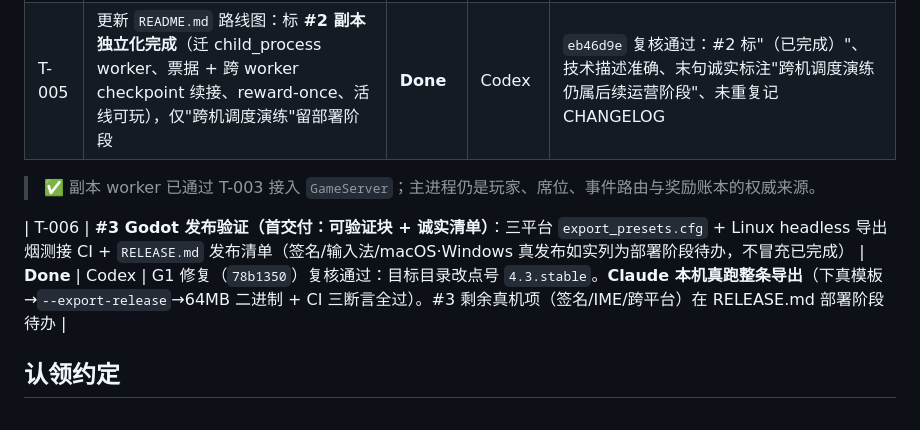
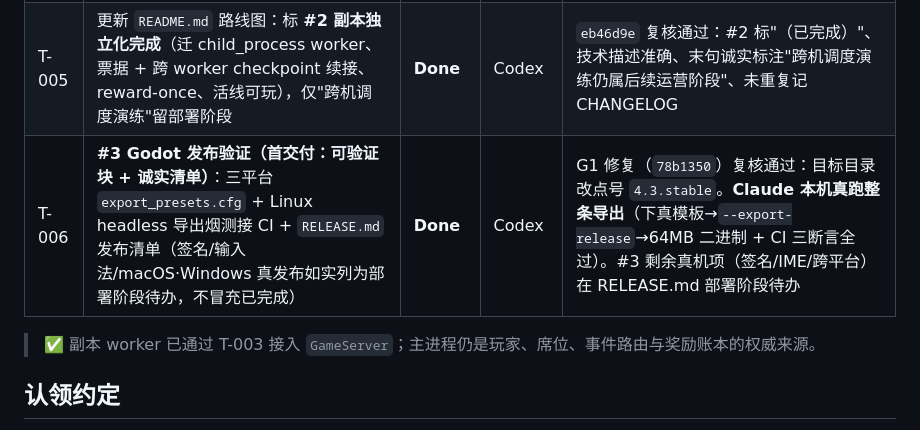
Before and after one commit to GMyhf/Redmoon, a Markdown page: collab/PLAN.md, the part around the change. GitHub-like rendering.

Commit message:
Doc-sync audit: fix PLAN table layout
Move the T-006 row back into the status-board table (it had been appended
below the blockquote note, splitting the table). Audit of the rest recorded
in the response to the user.

Co-Authored-By: Claude Opus 4.8 (1M context) <noreply@anthropic.com>

```diff
--- a/collab/PLAN.md
+++ b/collab/PLAN.md
@@ -14,10 +14,9 @@
 | T-004 | **Phase 6 · 副本 worker 硬化**：I1 异步 tick 链背压、跨 worker 故障/epoch 端到端回归、跨机调度演练、协议 conformance、容量/压力门 | **Done（代码侧）** | Codex | I1 背压（`c7b159f`）+ 跨 worker 故障/epoch（`ddaa655`）+ 8 副本并发压力门（`5afe047`）+ 协议 conformance 核对（无票据/密钥泄客户端）全过审。**跨机调度演练留运维/部署阶段**（需外部实例状态存储，见 Decision Log） |
 | T-002 | 去抖：`server-http` "隐藏浏览器…partyInvited"用例在 `199bfc5` 前即 ~1/2 随机失败，污染"npm test 全绿"闸门 | **Done** | Codex | `624919c` 根因真修（`next()` 加 predicate 等特定 `partyInvited`，消除错抓竞争），纯测试改动不放宽断言。复核：server-http 连跑 **12/12**（原 ~1/2）+ 全套 **159/159 两遍**。`npm test` 现稳定全绿 |
 | T-005 | 更新 `README.md` 路线图：标 **#2 副本独立化完成**（迁 child_process worker、票据 + 跨 worker checkpoint 续接、reward-once、活线可玩），仅"跨机调度演练"留部署阶段 | **Done** | Codex | `eb46d9e` 复核通过：#2 标"（已完成）"、技术描述准确、末句诚实标注"跨机调度演练仍属后续运营阶段"、未重复记 CHANGELOG |
+| T-006 | **#3 Godot 发布验证（首交付：可验证块 + 诚实清单）**：三平台 `export_presets.cfg` + Linux headless 导出烟测接 CI + `RELEASE.md` 发布清单（签名/输入法/macOS·Windows 真发布如实列为部署阶段待办，不冒充已完成） | **Done** | Codex | G1 修复（`78b1350`）复核通过：目标目录改点号 `4.3.stable`。**Claude 本机真跑整条导出**（下真模板→`--export-release`→64MB 二进制 + CI 三断言全过）。#3 剩余真机项（签名/IME/跨平台）在 RELEASE.md 部署阶段待办 |
 
 > ✅ 副本 worker 已通过 T-003 接入 `GameServer`；主进程仍是玩家、席位、事件路由与奖励账本的权威来源。
-
-| T-006 | **#3 Godot 发布验证（首交付：可验证块 + 诚实清单）**：三平台 `export_presets.cfg` + Linux headless 导出烟测接 CI + `RELEASE.md` 发布清单（签名/输入法/macOS·Windows 真发布如实列为部署阶段待办，不冒充已完成） | **Done** | Codex | G1 修复（`78b1350`）复核通过：目标目录改点号 `4.3.stable`。**Claude 本机真跑整条导出**（下真模板→`--export-release`→64MB 二进制 + CI 三断言全过）。#3 剩余真机项（签名/IME/跨平台）在 RELEASE.md 部署阶段待办 |
 
 <!-- 追加新任务时复制下面这行：
 | T-00X | <一句话任务> | Backlog | - | - |
```
